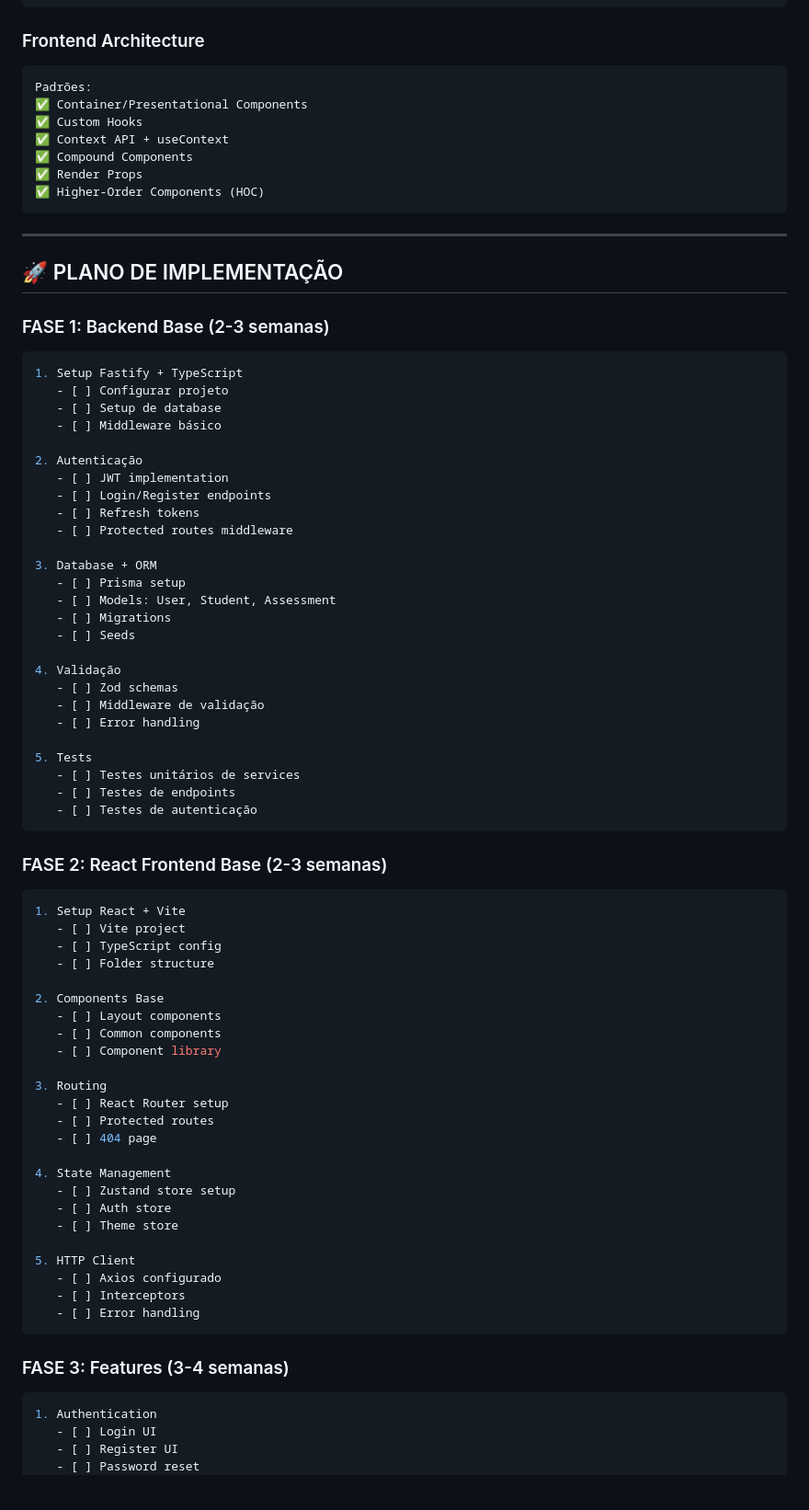
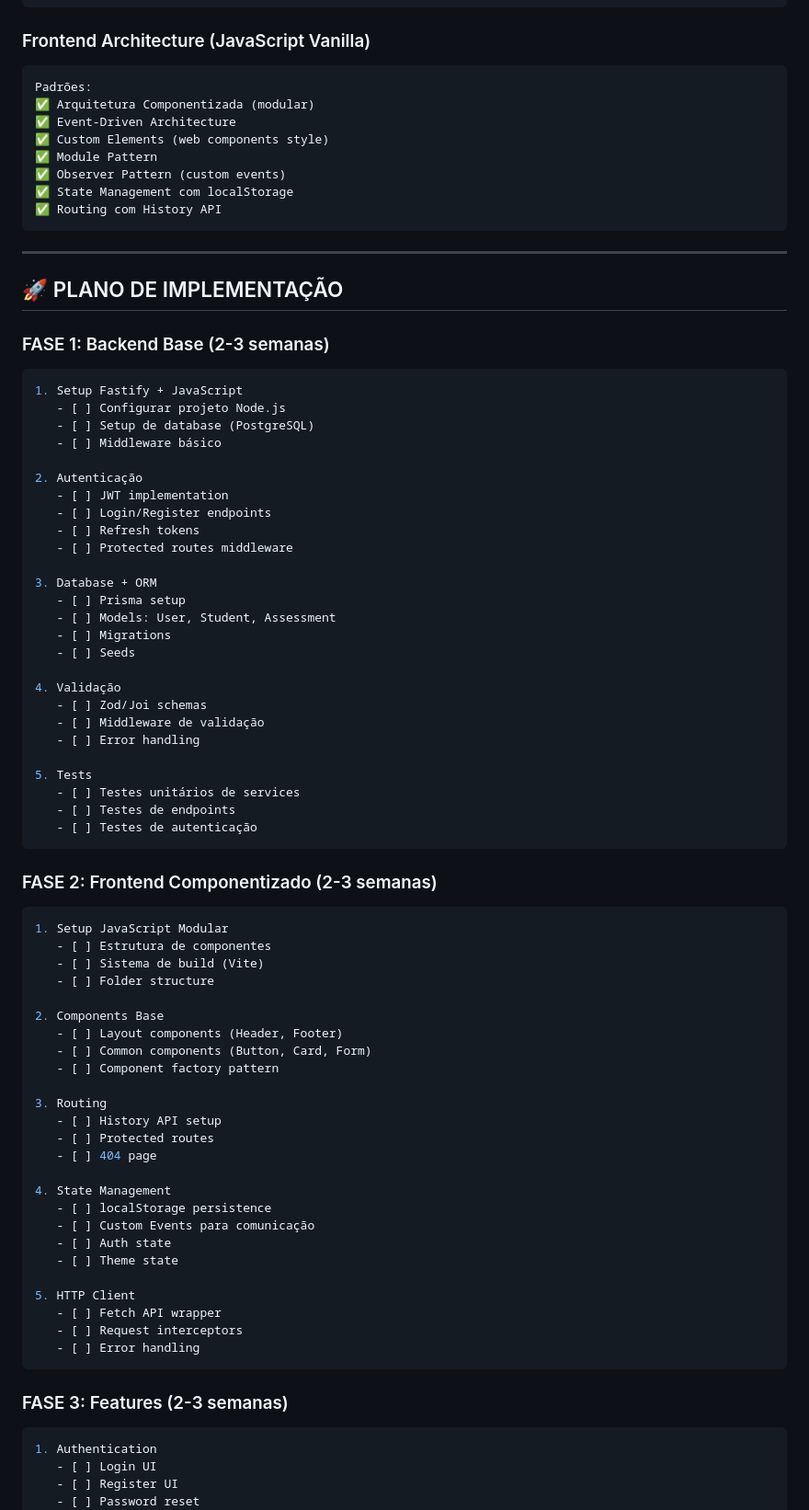
Before and after one commit to RafalauriSantos/Menthoria, a Markdown page: docs/02_ARQUITETURA_TECNICA.md, the part around one of its changes. Shown at 92% size. Rendered like a GitHub page; blank space fills up the shorter version.

````diff
--- a/docs/02_ARQUITETURA_TECNICA.md
+++ b/docs/02_ARQUITETURA_TECNICA.md
@@ -297,15 +309,16 @@ Padrões:
 ✅ Observer Pattern (eventos)
 ```
 
-### Frontend Architecture
+### Frontend Architecture (JavaScript Vanilla)
 ```
 Padrões:
-✅ Container/Presentational Components
-✅ Custom Hooks
-✅ Context API + useContext
-✅ Compound Components
-✅ Render Props
-✅ Higher-Order Components (HOC)
+✅ Arquitetura Componentizada (modular)
+✅ Event-Driven Architecture
+✅ Custom Elements (web components style)
+✅ Module Pattern
+✅ Observer Pattern (custom events)
+✅ State Management com localStorage
+✅ Routing com History API
 ```
 
 ---
@@ -313,10 +326,10 @@ Padrões:
 ## 🚀 PLANO DE IMPLEMENTAÇÃO
 
 ### FASE 1: Backend Base (2-3 semanas)
-```typescript
-1. Setup Fastify + TypeScript
-   - [ ] Configurar projeto
-   - [ ] Setup de database
+```javascript
+1. Setup Fastify + JavaScript
+   - [ ] Configurar projeto Node.js
+   - [ ] Setup de database (PostgreSQL)
    - [ ] Middleware básico
 
 2. Autenticação
@@ -332,7 +345,7 @@ Padrões:
    - [ ] Seeds
 
 4. Validação
-   - [ ] Zod schemas
+   - [ ] Zod/Joi schemas
    - [ ] Middleware de validação
    - [ ] Error handling
 
@@ -342,36 +355,37 @@ Padrões:
    - [ ] Testes de autenticação
 ```
 
-### FASE 2: React Frontend Base (2-3 semanas)
-```typescript
-1. Setup React + Vite
-   - [ ] Vite project
-   - [ ] TypeScript config
+### FASE 2: Frontend Componentizado (2-3 semanas)
+```javascript
+1. Setup JavaScript Modular
+   - [ ] Estrutura de componentes
+   - [ ] Sistema de build (Vite)
    - [ ] Folder structure
 
 2. Components Base
-   - [ ] Layout components
-   - [ ] Common components
-   - [ ] Component library
+   - [ ] Layout components (Header, Footer)
+   - [ ] Common components (Button, Card, Form)
+   - [ ] Component factory pattern
 
 3. Routing
-   - [ ] React Router setup
+   - [ ] History API setup
    - [ ] Protected routes
    - [ ] 404 page
 
 4. State Management
-   - [ ] Zustand store setup
-   - [ ] Auth store
-   - [ ] Theme store
+   - [ ] localStorage persistence
+   - [ ] Custom Events para comunicação
+   - [ ] Auth state
+   - [ ] Theme state
 
 5. HTTP Client
-   - [ ] Axios configurado
-   - [ ] Interceptors
+   - [ ] Fetch API wrapper
+   - [ ] Request interceptors
    - [ ] Error handling
 ```
 
-### FASE 3: Features (3-4 semanas)
-```typescript
+### FASE 3: Features (2-3 semanas)
+```javascript
 1. Authentication
    - [ ] Login UI
    - [ ] Register UI
````
Also changed, not shown: other parts of docs/02_ARQUITETURA_TECNICA.md (+147 -135 lines), docs/00_RESUMO_EXECUTIVO.md (+46 -36 lines), docs/03_CHECKLIST_IMPLEMENTACAO.md (+74 -78 lines).
